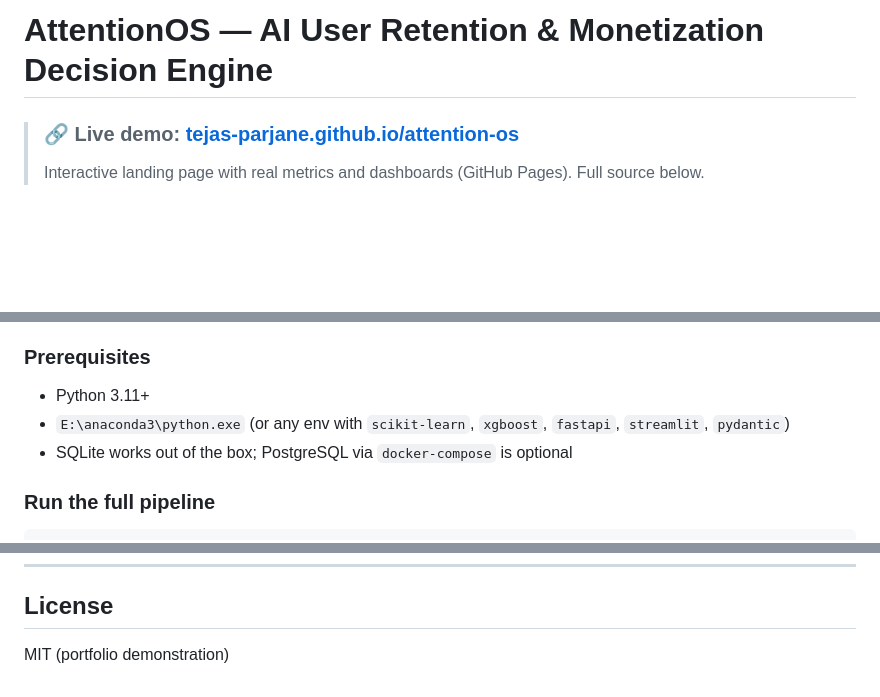
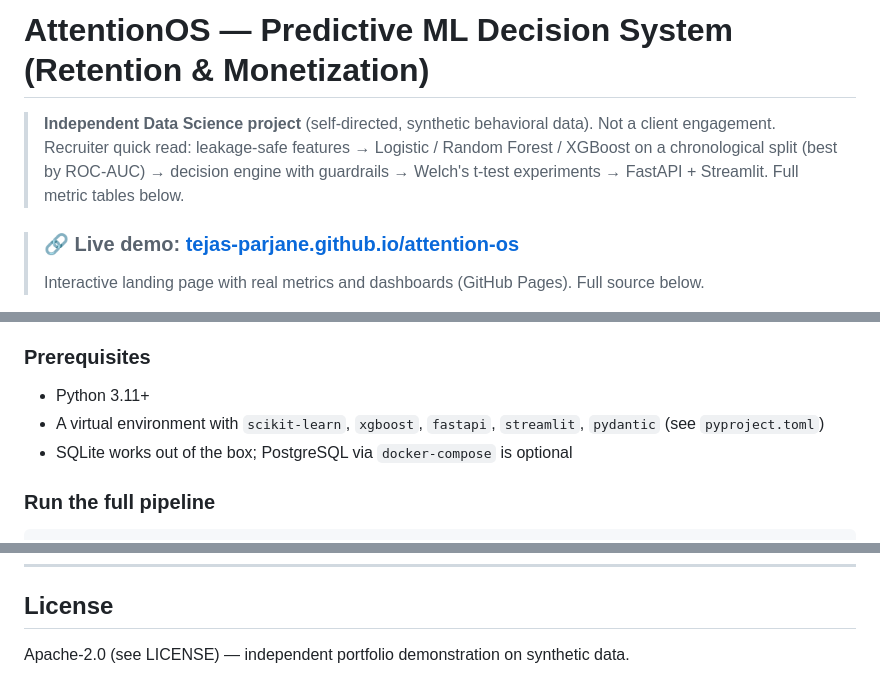
Before and after one commit to tejas-parjane/attention-os, a Markdown page: README.md, 3 parts joined by grey strips. Rendered like a GitHub page; blank space fills up the shorter version.

Commit message:
Docs: DS positioning header, fix license + prerequisites

```diff
--- a/README.md
+++ b/README.md
@@ -1,4 +1,7 @@
-# AttentionOS — AI User Retention & Monetization Decision Engine
+# AttentionOS — Predictive ML Decision System (Retention & Monetization)
+
+> **Independent Data Science project** (self-directed, synthetic behavioral data). Not a client engagement.
+> Recruiter quick read: leakage-safe features → Logistic / Random Forest / XGBoost on a chronological split (best by ROC-AUC) → decision engine with guardrails → Welch's t-test experiments → FastAPI + Streamlit. Full metric tables below.
 
 > ### 🔗 Live demo: **[tejas-parjane.github.io/attention-os](https://tejas-parjane.github.io/attention-os)**
 > Interactive landing page with real metrics and dashboards (GitHub Pages). Full source below.
@@ -130,7 +133,7 @@ Because there are 500 users, you can explore many behaviors. A declining, low-in
 ### Prerequisites
 
 - Python 3.11+
-- `E:\anaconda3\python.exe` (or any env with `scikit-learn`, `xgboost`, `fastapi`, `streamlit`, `pydantic`)
+- A virtual environment with `scikit-learn`, `xgboost`, `fastapi`, `streamlit`, `pydantic` (see `pyproject.toml`)
 - SQLite works out of the box; PostgreSQL via `docker-compose` is optional
 
 ### Run the full pipeline
@@ -331,4 +334,4 @@ See [`docs/demo_script.md`](docs/demo_script.md) for a full narrated 15–20 min
 
 ## License
 
-MIT (portfolio demonstration)
+Apache-2.0 (see LICENSE) — independent portfolio demonstration on synthetic data.
```
